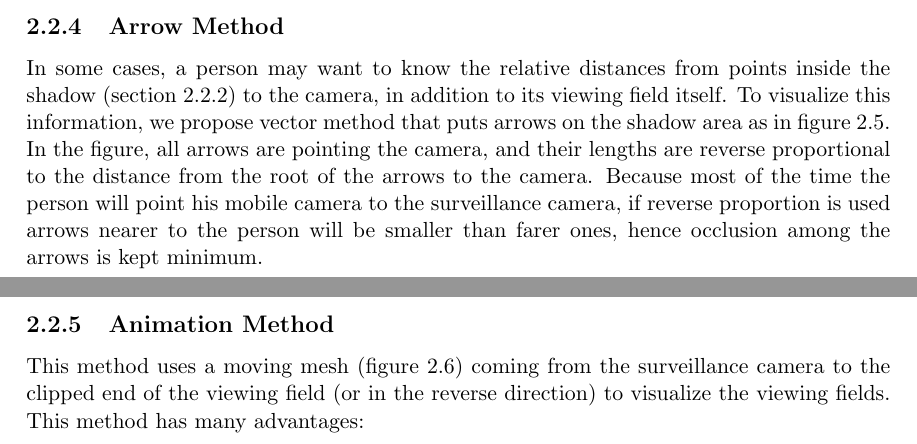
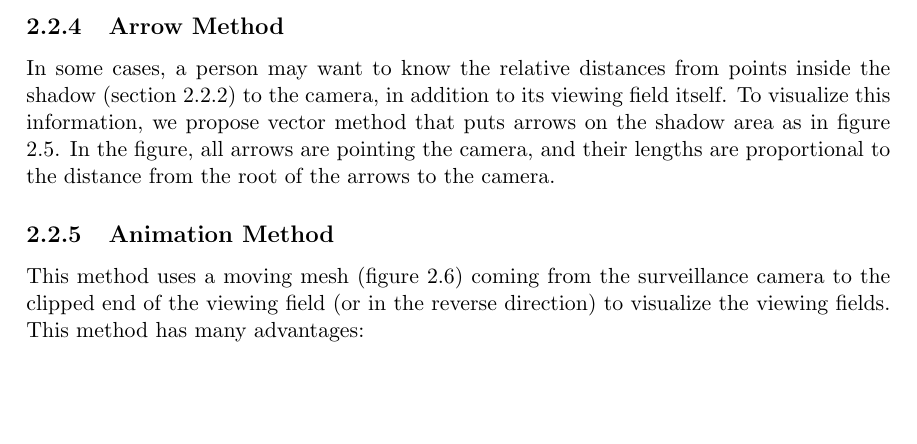
Before and after one commit to ngocdaothanh/survisualizer, a LaTeX thesis (doc/thesis/Thesis.tex, which reads doc/thesis/Chapters/Chapter2.tex): two parts of pages 17 and 19 of 50 before the commit and part of page 17 of 49 after it, the two joined at a grey line, cut so that both start at the same text, the shorter picture padded with empty space. Compiled offline with pdfLaTeX.

Commit message:
Arrow method: reverse proportional -> proportional

```diff
--- a/doc/thesis/Chapters/Chapter2.tex
+++ b/doc/thesis/Chapters/Chapter2.tex
@@ -77,7 +77,7 @@ An alternative method is to only visualize the contours of the shadow (figure \r
 
 \subsection{Arrow Method}
 
-In some cases, a person may want to know the relative distances from points inside the shadow (section \ref{ShadowMethod}) to the camera, in addition to its viewing field itself. To visualize this information, we propose vector method that puts arrows on the shadow area as in figure \ref{fig:ArrowMethod}. In the figure, all arrows are pointing the camera, and their lengths are reverse proportional to the distance from the root of the arrows to the camera. Because most of the time the person will point his mobile camera to the surveillance camera, if reverse proportion is used arrows nearer to the person will be smaller than farer ones, hence occlusion among the arrows is kept minimum.
+In some cases, a person may want to know the relative distances from points inside the shadow (section \ref{ShadowMethod}) to the camera, in addition to its viewing field itself. To visualize this information, we propose vector method that puts arrows on the shadow area as in figure \ref{fig:ArrowMethod}. In the figure, all arrows are pointing the camera, and their lengths are proportional to the distance from the root of the arrows to the camera.
 
 \begin{figure}[htbp]
 	\centering
```
